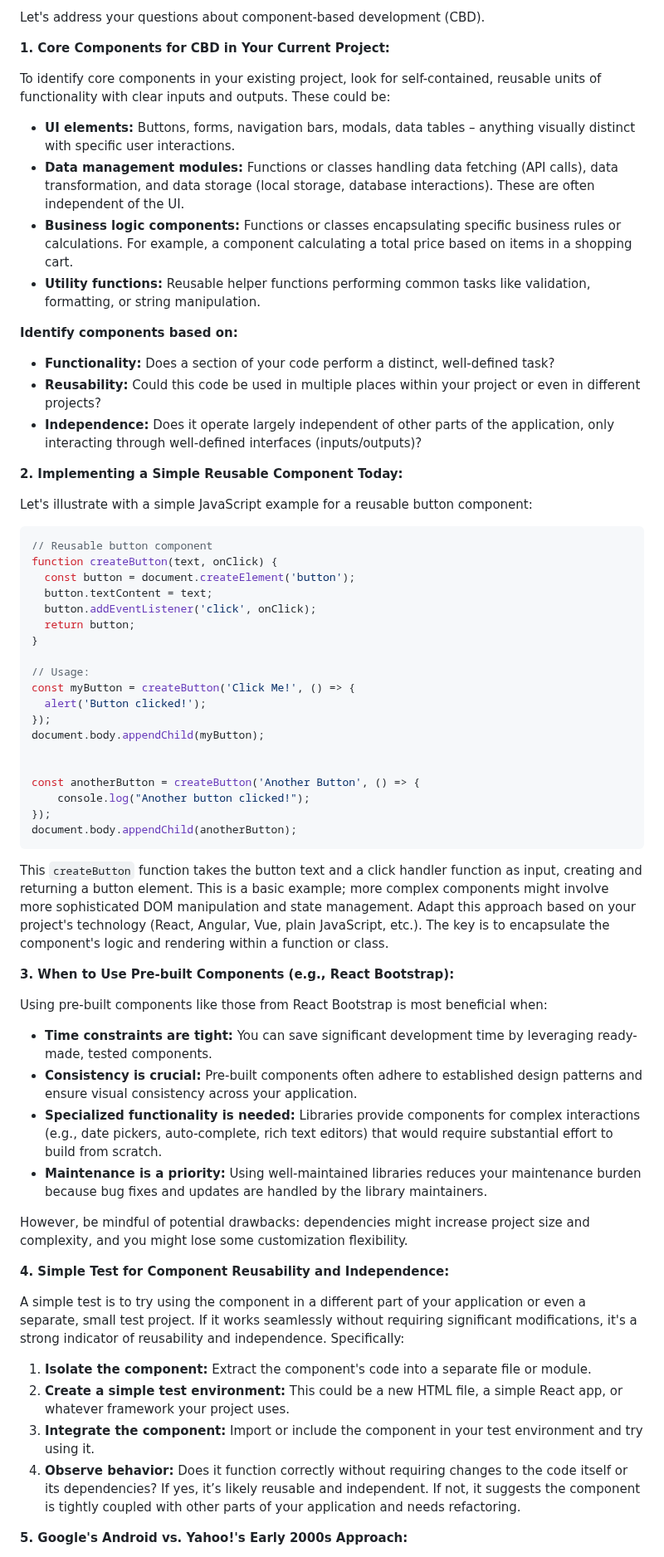
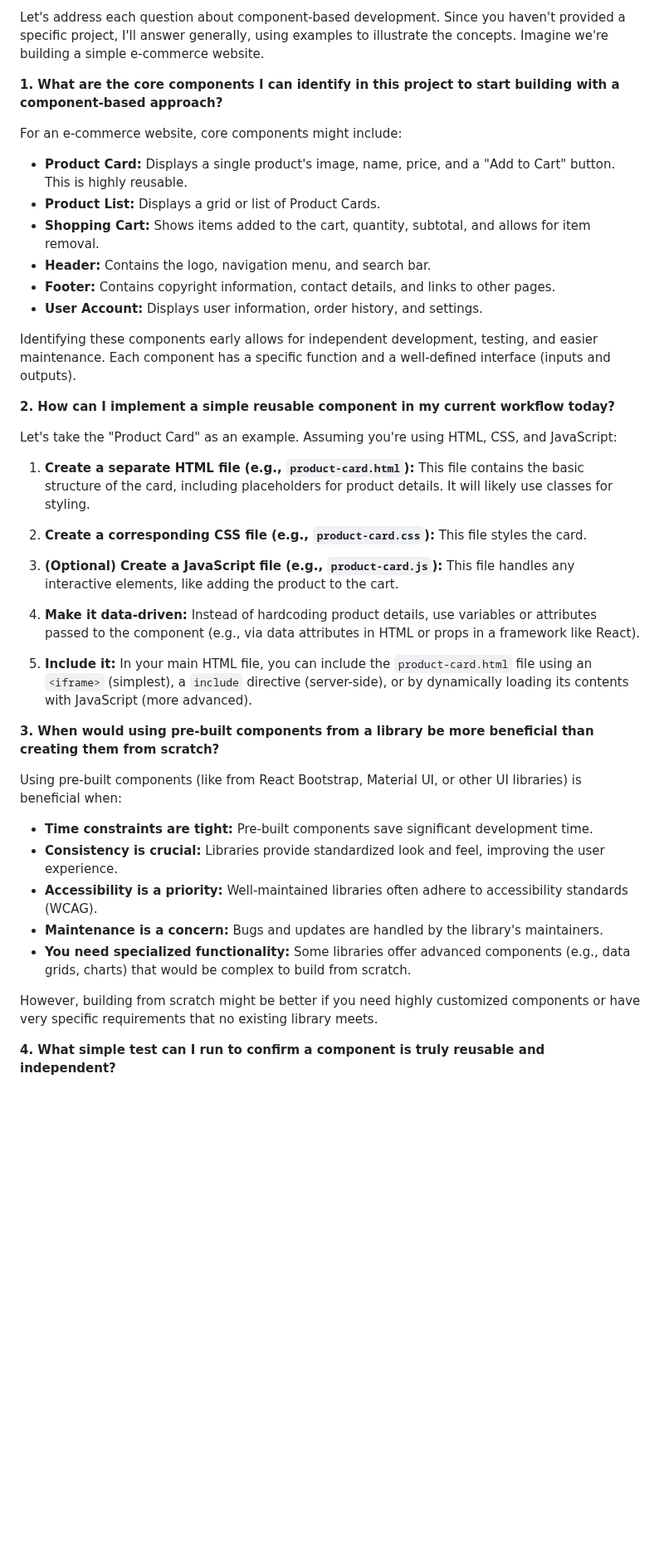
Before and after one commit to Mahefa-MaH/goodbadecode, a Markdown page: TechStack/component-based_development.md, the part around one of its changes. Shown at 83% size. Drawn GitHub-style; blank space fills up the shorter version.

Commit message:
Updated TechStack/component-based_development.md via auto push

````diff
--- a/TechStack/component-based_development.md
+++ b/TechStack/component-based_development.md
@@ -1,71 +1,48 @@
-Let's address your questions about component-based development (CBD).
+Let's address each question about component-based development.  Since you haven't provided a specific project, I'll answer generally, using examples to illustrate the concepts.  Imagine we're building a simple e-commerce website.
 
-**1. Core Components for CBD in Your Current Project:**
+**1. What are the core components I can identify in this project to start building with a component-based approach?**
 
-To identify core components in your existing project, look for self-contained, reusable units of functionality with clear inputs and outputs.  These could be:
+For an e-commerce website, core components might include:
 
-* **UI elements:** Buttons, forms, navigation bars, modals, data tables – anything visually distinct with specific user interactions.
-* **Data management modules:**  Functions or classes handling data fetching (API calls), data transformation, and data storage (local storage, database interactions). These are often independent of the UI.
-* **Business logic components:** Functions or classes encapsulating specific business rules or calculations. For example, a component calculating a total price based on items in a shopping cart.
-* **Utility functions:**  Reusable helper functions performing common tasks like validation, formatting, or string manipulation.
+* **Product Card:** Displays a single product's image, name, price, and a "Add to Cart" button.  This is highly reusable.
+* **Product List:** Displays a grid or list of Product Cards.
+* **Shopping Cart:** Shows items added to the cart, quantity, subtotal, and allows for item removal.
+* **Header:** Contains the logo, navigation menu, and search bar.
+* **Footer:** Contains copyright information, contact details, and links to other pages.
+* **User Account:**  Displays user information, order history, and settings.
 
 
-**Identify components based on:**
-
-* **Functionality:** Does a section of your code perform a distinct, well-defined task?
-* **Reusability:** Could this code be used in multiple places within your project or even in different projects?
-* **Independence:**  Does it operate largely independent of other parts of the application, only interacting through well-defined interfaces (inputs/outputs)?
-
-**2. Implementing a Simple Reusable Component Today:**
-
-Let's illustrate with a simple JavaScript example for a reusable button component:
-
-```javascript
-// Reusable button component
-function createButton(text, onClick) {
-  const button = document.createElement('button');
-  button.textContent = text;
-  button.addEventListener('click', onClick);
-  return button;
-}
-
-// Usage:
-const myButton = createButton('Click Me!', () => {
-  alert('Button clicked!');
-});
-document.body.appendChild(myButton);
+Identifying these components early allows for independent development, testing, and easier maintenance.  Each component has a specific function and a well-defined interface (inputs and outputs).
 
 
-const anotherButton = createButton('Another Button', () => {
-    console.log("Another button clicked!");
-});
-document.body.appendChild(anotherButton);
-```
+**2. How can I implement a simple reusable component in my current workflow today?**
 
-This `createButton` function takes the button text and a click handler function as input, creating and returning a button element.  This is a basic example; more complex components might involve more sophisticated DOM manipulation and state management.  Adapt this approach based on your project's technology (React, Angular, Vue, plain JavaScript, etc.).  The key is to encapsulate the component's logic and rendering within a function or class.
+Let's take the "Product Card" as an example.  Assuming you're using HTML, CSS, and JavaScript:
 
-**3. When to Use Pre-built Components (e.g., React Bootstrap):**
+1. **Create a separate HTML file (e.g., `product-card.html`):** This file contains the basic structure of the card, including placeholders for product details.  It will likely use classes for styling.
 
-Using pre-built components like those from React Bootstrap is most beneficial when:
+2. **Create a corresponding CSS file (e.g., `product-card.css`):** This file styles the card.
 
-* **Time constraints are tight:** You can save significant development time by leveraging ready-made, tested components.
-* **Consistency is crucial:**  Pre-built components often adhere to established design patterns and ensure visual consistency across your application.
-* **Specialized functionality is needed:**  Libraries provide components for complex interactions (e.g., date pickers, auto-complete, rich text editors) that would require substantial effort to build from scratch.
-* **Maintenance is a priority:**  Using well-maintained libraries reduces your maintenance burden because bug fixes and updates are handled by the library maintainers.
+3. **(Optional) Create a JavaScript file (e.g., `product-card.js`):** This file handles any interactive elements, like adding the product to the cart.
+
+4. **Make it data-driven:** Instead of hardcoding product details, use variables or attributes passed to the component (e.g., via data attributes in HTML or props in a framework like React).
+
+5. **Include it:** In your main HTML file, you can include the `product-card.html` file using an `<iframe>` (simplest), a `include` directive (server-side), or by dynamically loading its contents with JavaScript (more advanced).
 
 
-However, be mindful of potential drawbacks:  dependencies might increase project size and complexity, and you might lose some customization flexibility.
+**3. When would using pre-built components from a library be more beneficial than creating them from scratch?**
+
+Using pre-built components (like from React Bootstrap, Material UI, or other UI libraries) is beneficial when:
+
+* **Time constraints are tight:**  Pre-built components save significant development time.
+* **Consistency is crucial:** Libraries provide standardized look and feel, improving the user experience.
+* **Accessibility is a priority:** Well-maintained libraries often adhere to accessibility standards (WCAG).
+* **Maintenance is a concern:**  Bugs and updates are handled by the library's maintainers.
+* **You need specialized functionality:** Some libraries offer advanced components (e.g., data grids, charts) that would be complex to build from scratch.
 
 
-**4. Simple Test for Component Reusability and Independence:**
-
-A simple test is to try using the component in a different part of your application or even a separate, small test project.  If it works seamlessly without requiring significant modifications, it's a strong indicator of reusability and independence.  Specifically:
-
-1. **Isolate the component:** Extract the component's code into a separate file or module.
-2. **Create a simple test environment:**  This could be a new HTML file, a simple React app, or whatever framework your project uses.
-3. **Integrate the component:**  Import or include the component in your test environment and try using it.
-4. **Observe behavior:** Does it function correctly without requiring changes to the code itself or its dependencies?  If yes, it’s likely reusable and independent.  If not, it suggests the component is tightly coupled with other parts of your application and needs refactoring.
+However, building from scratch might be better if you need highly customized components or have very specific requirements that no existing library meets.
 
 
-**5. Google's Android vs. Yahoo!'s Early 2000s Approach:**
+**4. What simple test can I run to confirm a component is truly reusable and independent?**
 
````
Also changed, not shown: other parts of TechStack/component-based_development.md (+22 -2 lines).
